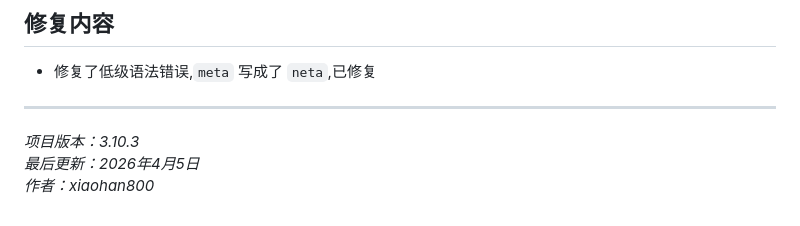
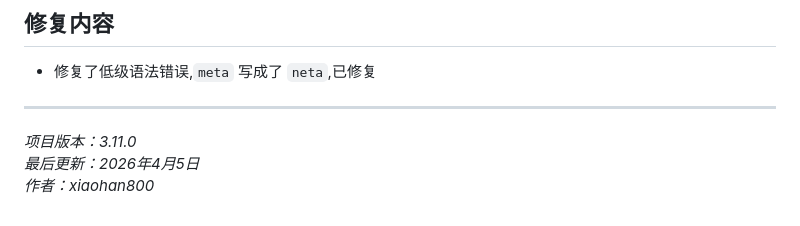
Before and after one commit to xiaohan800/xiaohan800.github.io, a Markdown page: README.md, the part around the change. GitHub-like rendering.

```diff
--- a/README.md
+++ b/README.md
@@ -186,6 +186,6 @@ Bytebeat的核心是使用变量`T`（代表时间）来生成音频样本。您
 - 修复了低级语法错误,`meta` 写成了 `neta`,已修复
 
 ---
-*项目版本：3.10.3*
+*项目版本：3.11.0*
 *最后更新：2026年4月5日*
 *作者：xiaohan800*
```
